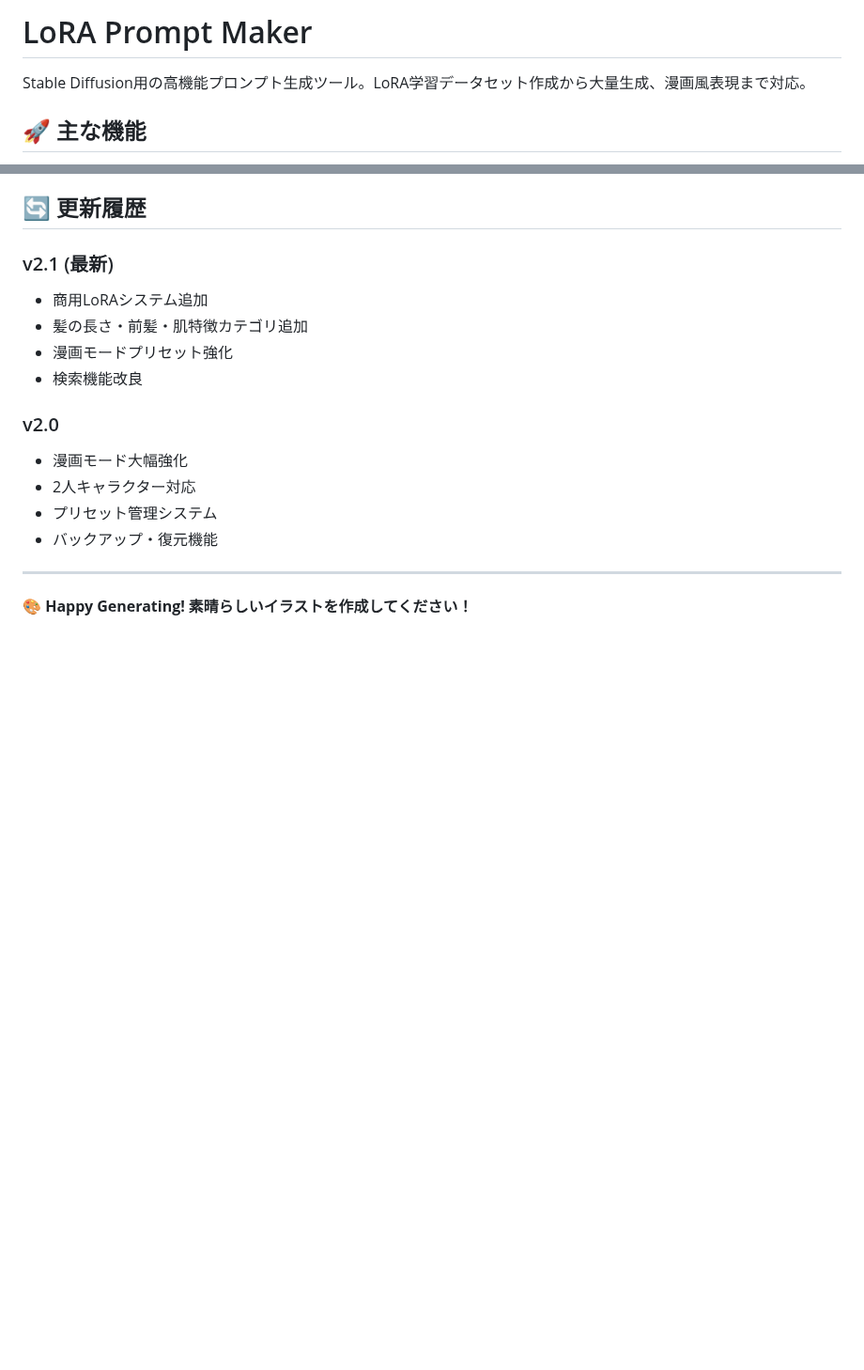
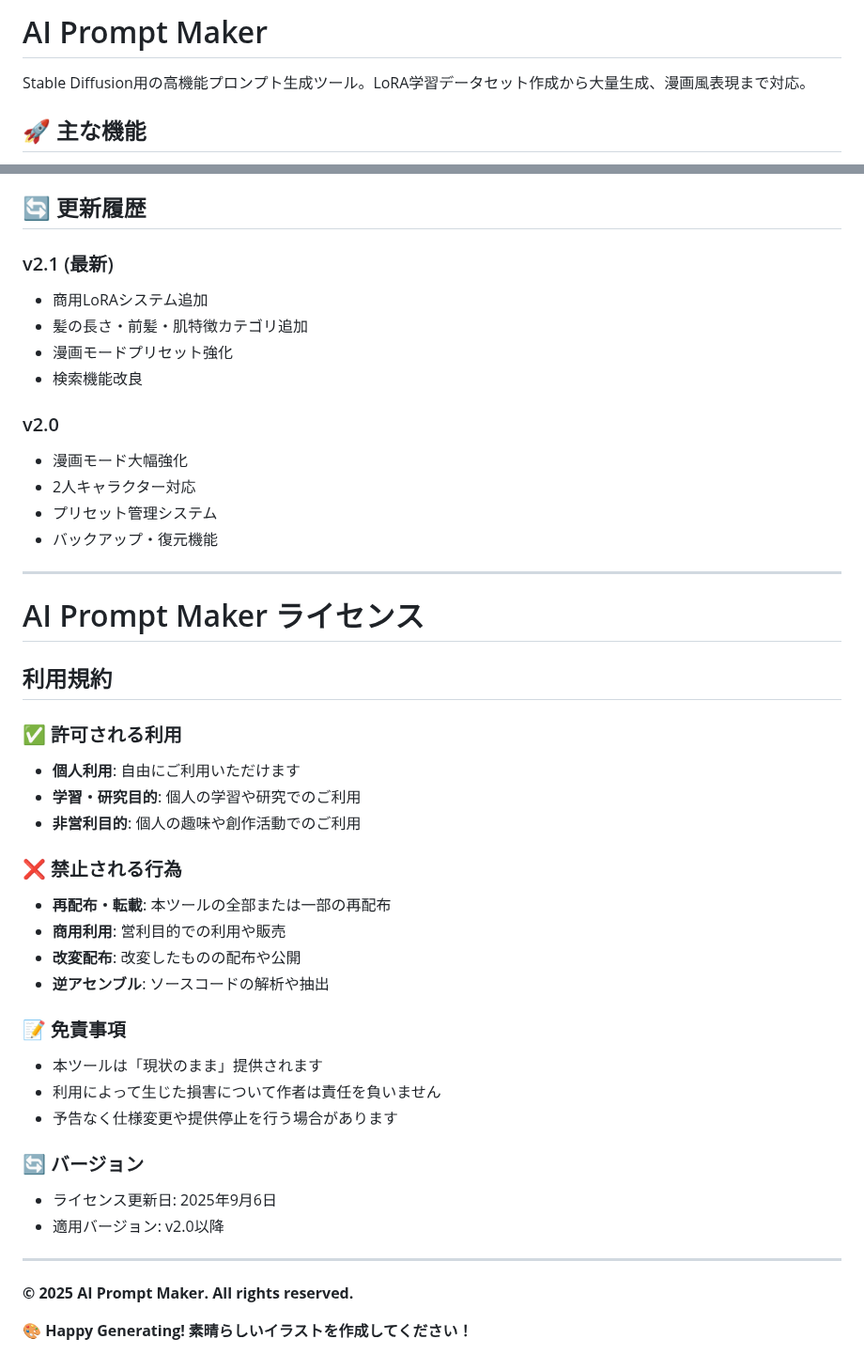
Before and after one commit to taka-aiworks/aipromptmaker-pro, a Markdown page: README.md, 2 parts joined by grey strips. Shown at 94% size. Drawn GitHub-style; blank space fills up the shorter version.

```diff
--- a/README.md
+++ b/README.md
@@ -1,4 +1,4 @@
-# LoRA Prompt Maker
+# AI Prompt Maker
 
 Stable Diffusion用の高機能プロンプト生成ツール。LoRA学習データセット作成から大量生成、漫画風表現まで対応。
 
@@ -253,4 +253,33 @@ Seed: 456789123
 
 ---
 
+# AI Prompt Maker ライセンス
+
+## 利用規約
+
+### ✅ 許可される利用
+- **個人利用**: 自由にご利用いただけます
+- **学習・研究目的**: 個人の学習や研究でのご利用
+- **非営利目的**: 個人の趣味や創作活動でのご利用
+
+### ❌ 禁止される行為
+- **再配布・転載**: 本ツールの全部または一部の再配布
+- **商用利用**: 営利目的での利用や販売
+- **改変配布**: 改変したものの配布や公開
+- **逆アセンブル**: ソースコードの解析や抽出
+
+### 📝 免責事項
+- 本ツールは「現状のまま」提供されます
+- 利用によって生じた損害について作者は責任を負いません
+- 予告なく仕様変更や提供停止を行う場合があります
+
+### 🔄 バージョン
+- ライセンス更新日: 2025年9月6日
+- 適用バージョン: v2.0以降
+
+---
+
+**© 2025 AI Prompt Maker. All rights reserved.**
+
+
 **🎨 Happy Generating! 素晴らしいイラストを作成してください！**
```
